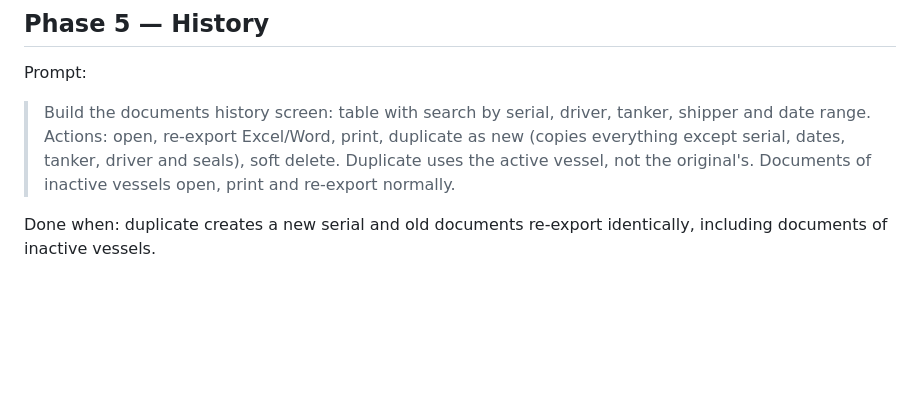
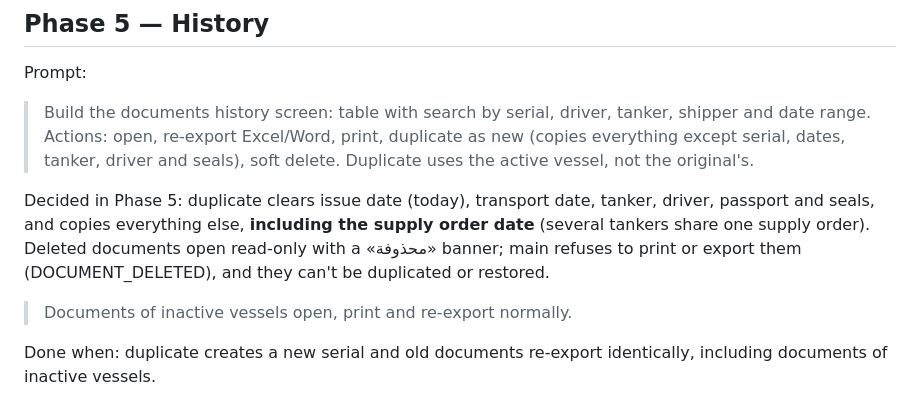
Before and after one commit to MoudarAfifeh/land-bl-app, a Markdown page: docs/PLAN.md, the part around the change. Drawn GitHub-style; blank space fills up the shorter version.

```diff
--- a/docs/PLAN.md
+++ b/docs/PLAN.md
@@ -67,6 +67,11 @@ Prompt:
 > Build the documents history screen: table with search by serial, driver, tanker, shipper and date range.
 > Actions: open, re-export Excel/Word, print, duplicate as new (copies everything except serial, dates,
 > tanker, driver and seals), soft delete. Duplicate uses the active vessel, not the original's.
+
+Decided in Phase 5: duplicate clears issue date (today), transport date, tanker, driver, passport and
+seals, and copies everything else, **including the supply order date** (several tankers share one supply
+order). Deleted documents open read-only with a «محذوفة» banner; main refuses to print or export them
+(DOCUMENT_DELETED), and they can't be duplicated or restored.
 > Documents of inactive vessels open, print and re-export normally.
 
 Done when: duplicate creates a new serial and old documents re-export identically, including documents
```
Also changed, not shown: CLAUDE.md (+7 -1 lines).
